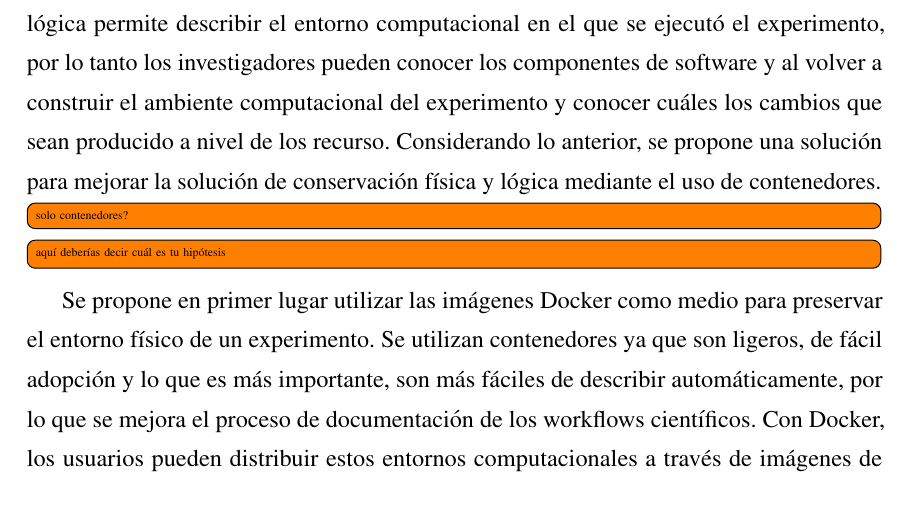
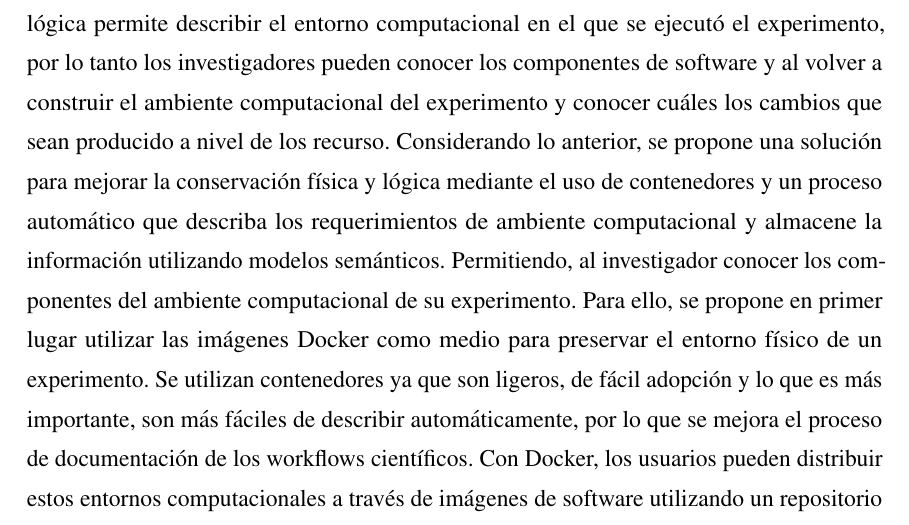
Before and after one commit to mosoriob/master-thesis-utfsm, a LaTeX thesis (thesis.tex, which reads Chapters/Chapter1/chapter1.tex): part of page 7 of 62, cut so that both start at the same text. Compiled offline with pdfLaTeX.

Commit message:
fix carlos: hipotesis en la intro

```diff
--- a/Chapters/Chapter1/chapter1.tex
+++ b/Chapters/Chapter1/chapter1.tex
@@ -38,8 +38,8 @@ De esta manera, un científico tendrá garantías de que el experimento se está
 Por lo tanto, se necesita un procedimiento que garantice ambos requisitos: preservar los entornos tanto lógicos como físicos para volver a ejecutar los flujos de trabajo de datos con garantías de reproducibilidad.
 Para permitir la conservación es necesario, proporcionar una manera de describir el entorno computacional en el que se ejecutó el experimento.
 La conservación lógica permite describir el entorno computacional en el que se ejecutó el experimento, por lo tanto los investigadores pueden conocer los componentes de software y al volver a construir el ambiente computacional del experimento y conocer cuáles los cambios que sean producido a nivel de los recurso.
-Considerando lo anterior, se propone una solución para mejorar la solución de conservación física y lógica mediante el uso de contenedores.\todo[inline]{solo contenedores?}\todo[inline]{aquí deberías decir cuál es tu hipótesis}
-Se propone en primer lugar utilizar las imágenes Docker como medio para preservar el entorno físico de un experimento. Se utilizan contenedores ya que son ligeros, de fácil adopción y lo que es más importante, son más fáciles de describir automáticamente, por lo que se mejora el proceso de documentación de los workflows científicos.
+Considerando lo anterior, se propone una solución para mejorar la conservación física y lógica mediante el uso de contenedores y un proceso automático que describa los requerimientos de ambiente computacional y almacene la información utilizando modelos semánticos. Permitiendo, al investigador conocer los componentes del ambiente computacional de su experimento.
+Para ello, se propone en primer lugar utilizar las imágenes Docker como medio para preservar el entorno físico de un experimento. Se utilizan contenedores ya que son ligeros, de fácil adopción y lo que es más importante, son más fáciles de describir automáticamente, por lo que se mejora el proceso de documentación de los workflows científicos.
 Con Docker, los usuarios pueden distribuir estos entornos computacionales a través de imágenes de software utilizando un repositorio público llamado DockerHub. Por lo tanto, se alcanza la conservación física descansado en los repositorios.
 Con el fin de lograr una conservación lógica, se construye un sistema de anotador para las imágenes Docker que describe el sistema de gestión del workflow y las dependencias asociados. De esta manera, se pretende abordar la conservación lógica.
 Para validar la solución se reproducen cuatros experimentos computacionales diferentes. Estos experimentos abarcan diferentes sistemas de workflows, lenguajes y configuraciones, lo que demuestra que el enfoque es genérico y puede aplicarse a múltiples experimentos computacionales.
```
